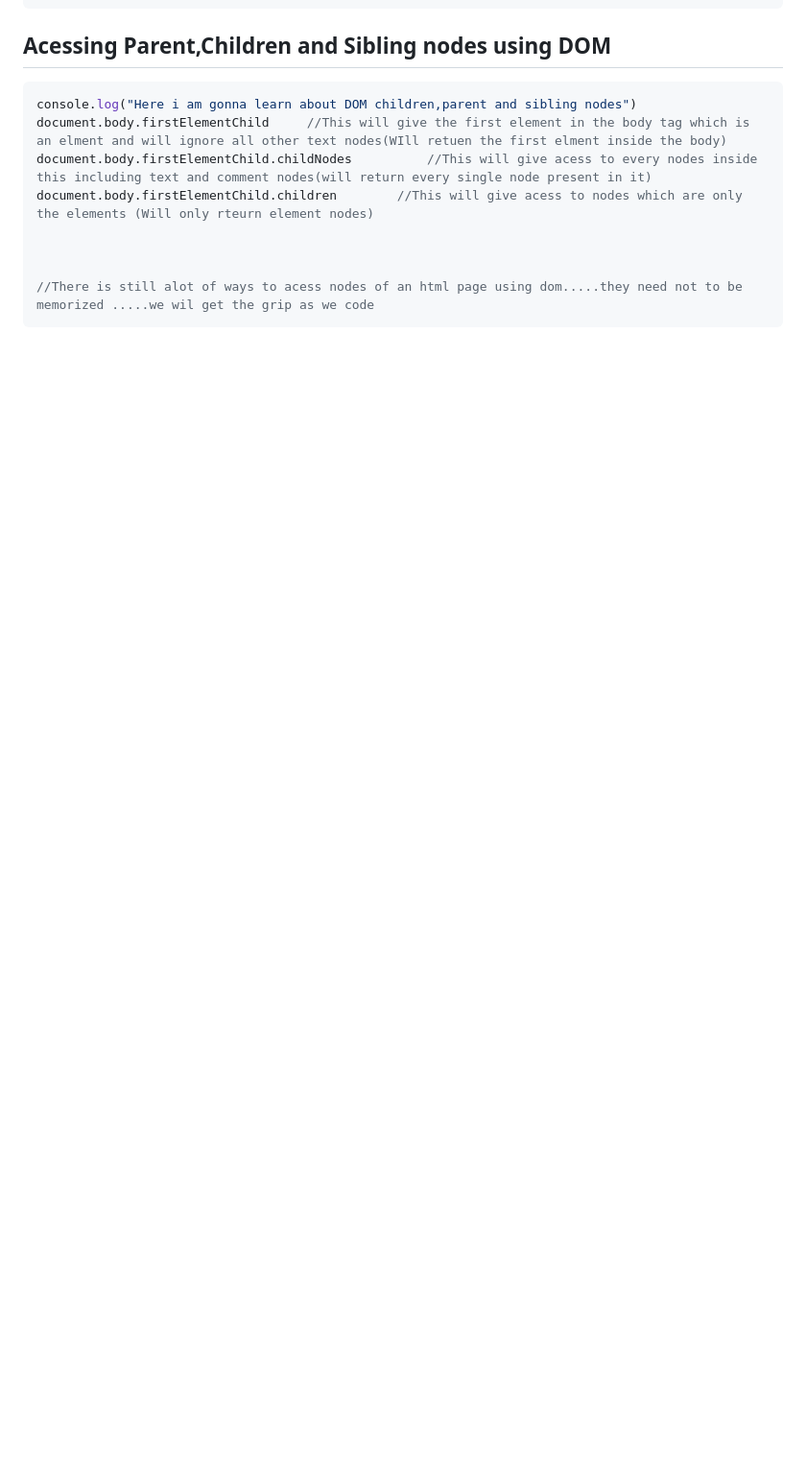
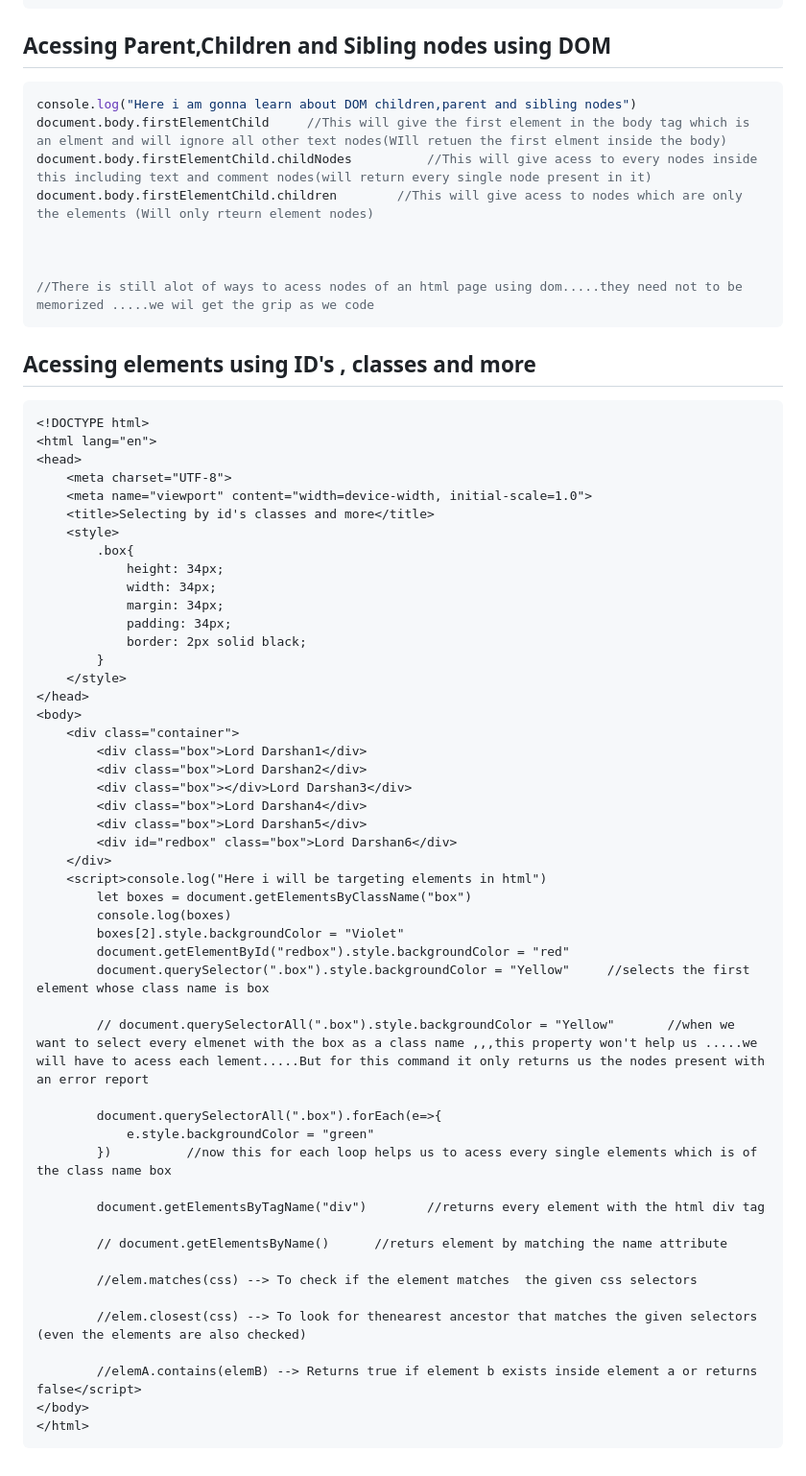
Before and after one commit to Shainworks/Webworks, a Markdown page: Javascript Notes/Notes.md, the part around the change. Shown at 96% size. GitHub-like rendering; blank space fills up the shorter version.

Commit message:
Acessing elmenets notes has been updated

````diff
--- a/Javascript Notes/Notes.md
+++ b/Javascript Notes/Notes.md
@@ -523,3 +523,55 @@ document.body.firstElementChild.children        //This will give acess to nodes
 
 //There is still alot of ways to acess nodes of an html page using dom.....they need not to be memorized .....we wil get the grip as we code
 ```
+## Acessing elements using ID's , classes and more
+```html
+<!DOCTYPE html>
+<html lang="en">
+<head>
+    <meta charset="UTF-8">
+    <meta name="viewport" content="width=device-width, initial-scale=1.0">
+    <title>Selecting by id's classes and more</title>
+    <style>
+        .box{
+            height: 34px;
+            width: 34px;
+            margin: 34px;
+            padding: 34px;
+            border: 2px solid black;
+        }
+    </style>
+</head>
+<body>
+    <div class="container">
+        <div class="box">Lord Darshan1</div>
+        <div class="box">Lord Darshan2</div>
+        <div class="box"></div>Lord Darshan3</div>
+        <div class="box">Lord Darshan4</div>
+        <div class="box">Lord Darshan5</div>
+        <div id="redbox" class="box">Lord Darshan6</div>
+    </div>
+    <script>console.log("Here i will be targeting elements in html")
+        let boxes = document.getElementsByClassName("box")
+        console.log(boxes)
+        boxes[2].style.backgroundColor = "Violet"
+        document.getElementById("redbox").style.backgroundColor = "red"
+        document.querySelector(".box").style.backgroundColor = "Yellow"     //selects the first element whose class name is box
+
+        // document.querySelectorAll(".box").style.backgroundColor = "Yellow"       //when we want to select every elmenet with the box as a class name ,,,this property won't help us .....we will have to acess each lement.....But for this command it only returns us the nodes present with an error report
+
+        document.querySelectorAll(".box").forEach(e=>{
+            e.style.backgroundColor = "green"
+        })          //now this for each loop helps us to acess every single elements which is of the class name box
+
+        document.getElementsByTagName("div")        //returns every element with the html div tag
+
+        // document.getElementsByName()      //returs element by matching the name attribute
+
+        //elem.matches(css) --> To check if the element matches  the given css selectors
+
+        //elem.closest(css) --> To look for thenearest ancestor that matches the given selectors (even the elements are also checked)
+
+        //elemA.contains(elemB) --> Returns true if element b exists inside element a or returns false</script>
+</body>
+</html>
+```
````
